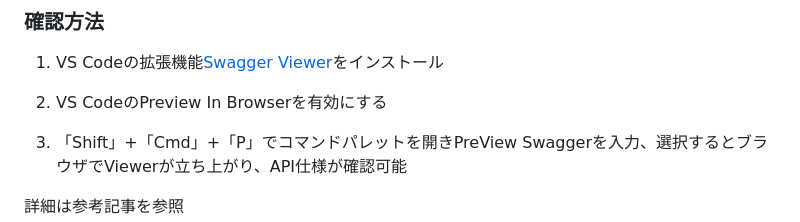
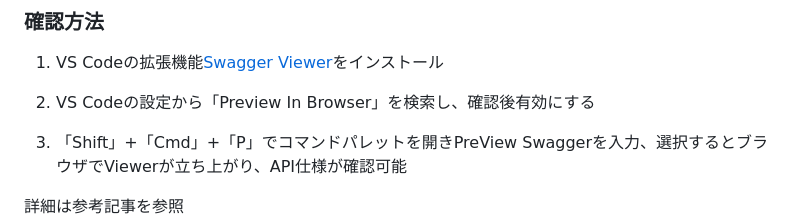
Before and after one commit to RareTECH-Hackathon-D-Team2024Autumn/stretch-app, a Markdown page: README.md, the part around the change. Rendered like a GitHub page.

Commit message:
#26 ドキュメント修正

```diff
--- a/README.md
+++ b/README.md
@@ -204,7 +204,7 @@ docker compose stop
 
 1. VS Codeの拡張機能[Swagger Viewer](https://marketplace.visualstudio.com/items?itemName=Arjun.swagger-viewer)をインストール
 
-2. VS CodeのPreview In Browserを有効にする
+2. VS Codeの設定から「Preview In Browser」を検索し、確認後有効にする
 
 3. 「Shift」+「Cmd」+「P」でコマンドパレットを開きPreView Swaggerを入力、選択するとブラウザでViewerが立ち上がり、API仕様が確認可能
 
```
